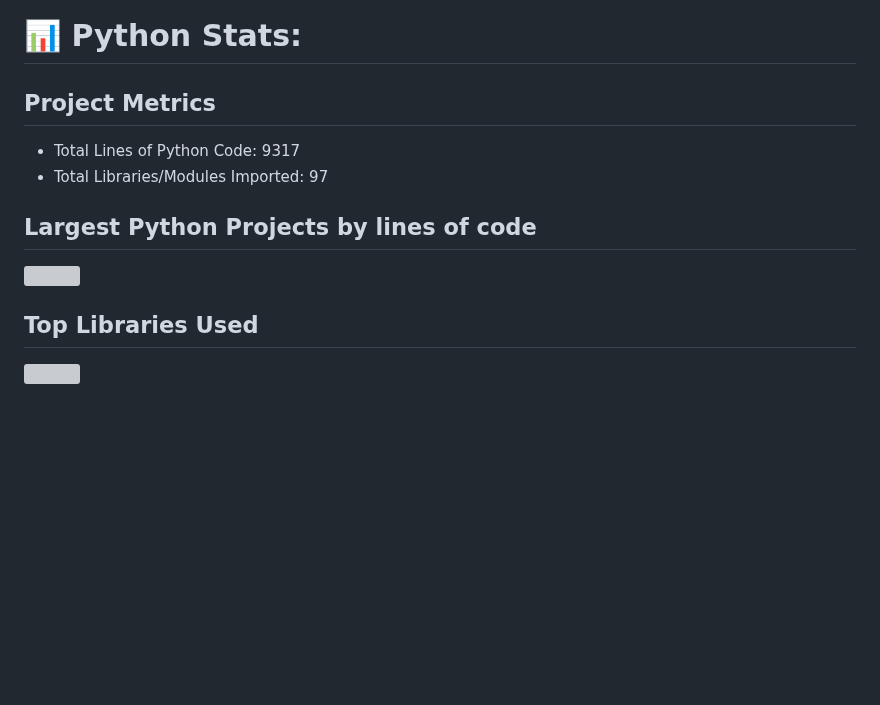
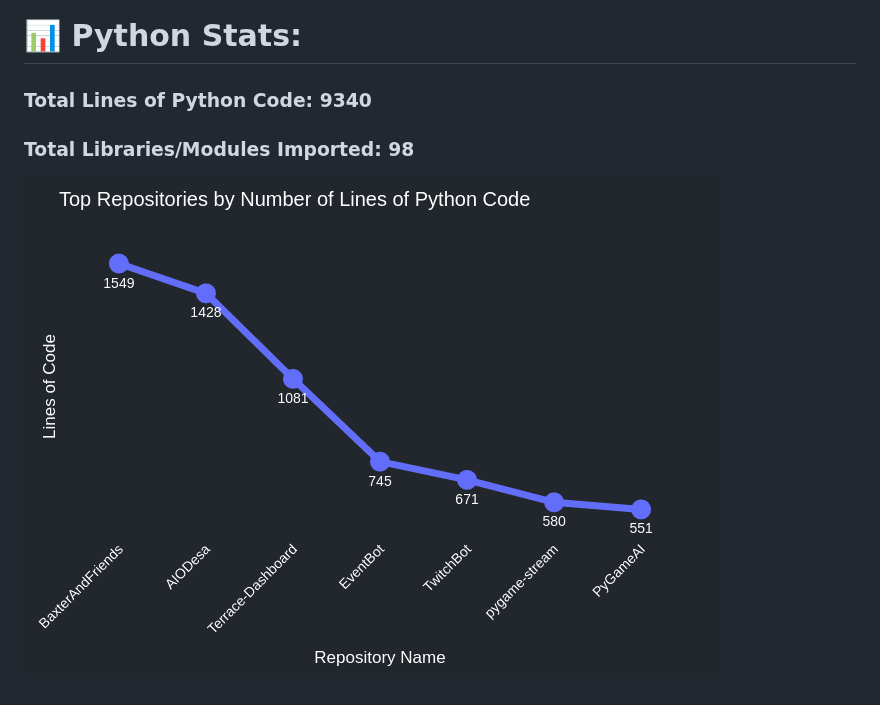
Before and after one commit to sockheadrps/sockheadrps, a Markdown page: README.md, the part around the change. Drawn GitHub-style; pictures changed too: data.gif (added); blank space fills up the shorter version; grey boxes are pictures that could not be loaded.

Commit message:
Updated Python data

```diff
--- a/README.md
+++ b/README.md
@@ -51,14 +51,7 @@ A Dashboard/Homepage web application that has some handy features like weather,
 
 # 📊 Python Stats:
 
-## Project Metrics
+### Total Lines of Python Code: 9340
+### Total Libraries/Modules Imported: 98
 
-- Total Lines of Python Code: 9317
-- Total Libraries/Modules Imported: 97
-## Largest Python Projects by lines of code
-
-![](top_lines.png)
-
-## Top Libraries Used
-
-![](top_libraries.png)
+![](data.gif)
```
Also changed, not shown: top_libraries.png (added), top_lines.png (added).
